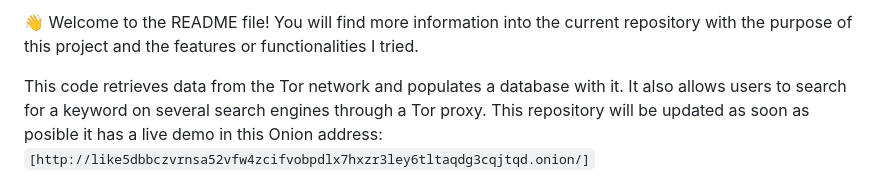
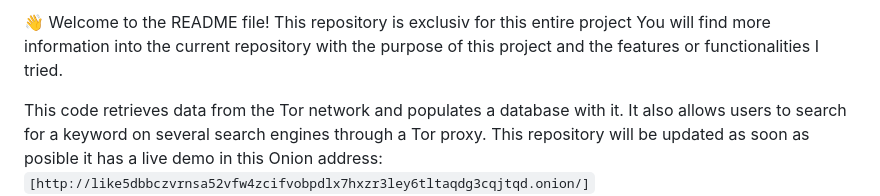
Before and after one commit to anbthebest/search-engine-crawler, a Markdown page: README.md, the part around the change. Drawn GitHub-style.

```diff
--- a/README.md
+++ b/README.md
@@ -1,4 +1,4 @@
-👋 Welcome to the README file! You will find more information into the current repository with the purpose of this project and the features or functionalities I tried.
+👋 Welcome to the README file! This repository is exclusiv for this entire project You will find more information into the current repository with the purpose of this project and the features or functionalities I tried.
 
 This code retrieves data from the Tor network and populates a database with it. It also allows users to search for a keyword on several search engines through a Tor proxy. This repository will be updated as soon as posible it has a live demo in this Onion address: `[http://like5dbbczvrnsa52vfw4zcifvobpdlx7hxzr3ley6tltaqdg3cqjtqd.onion/]`
 
```
